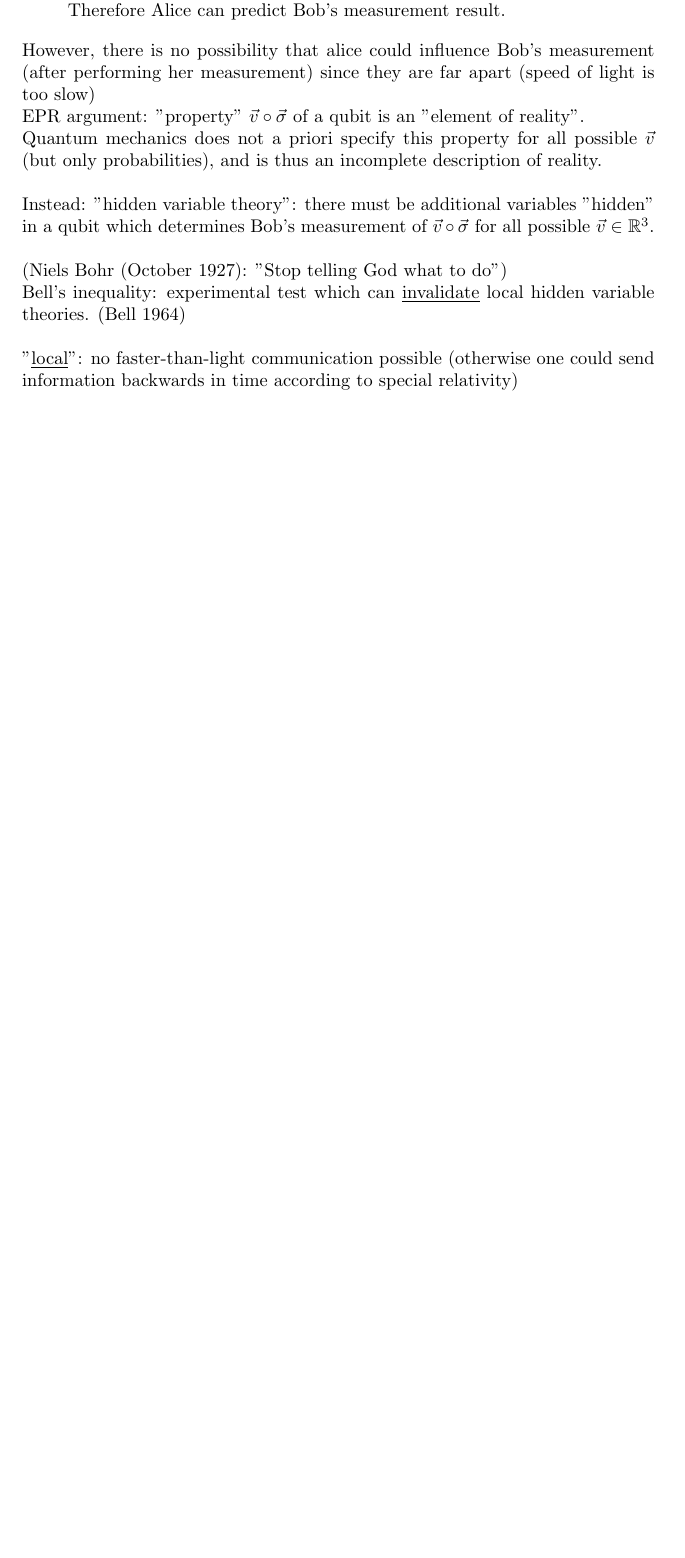
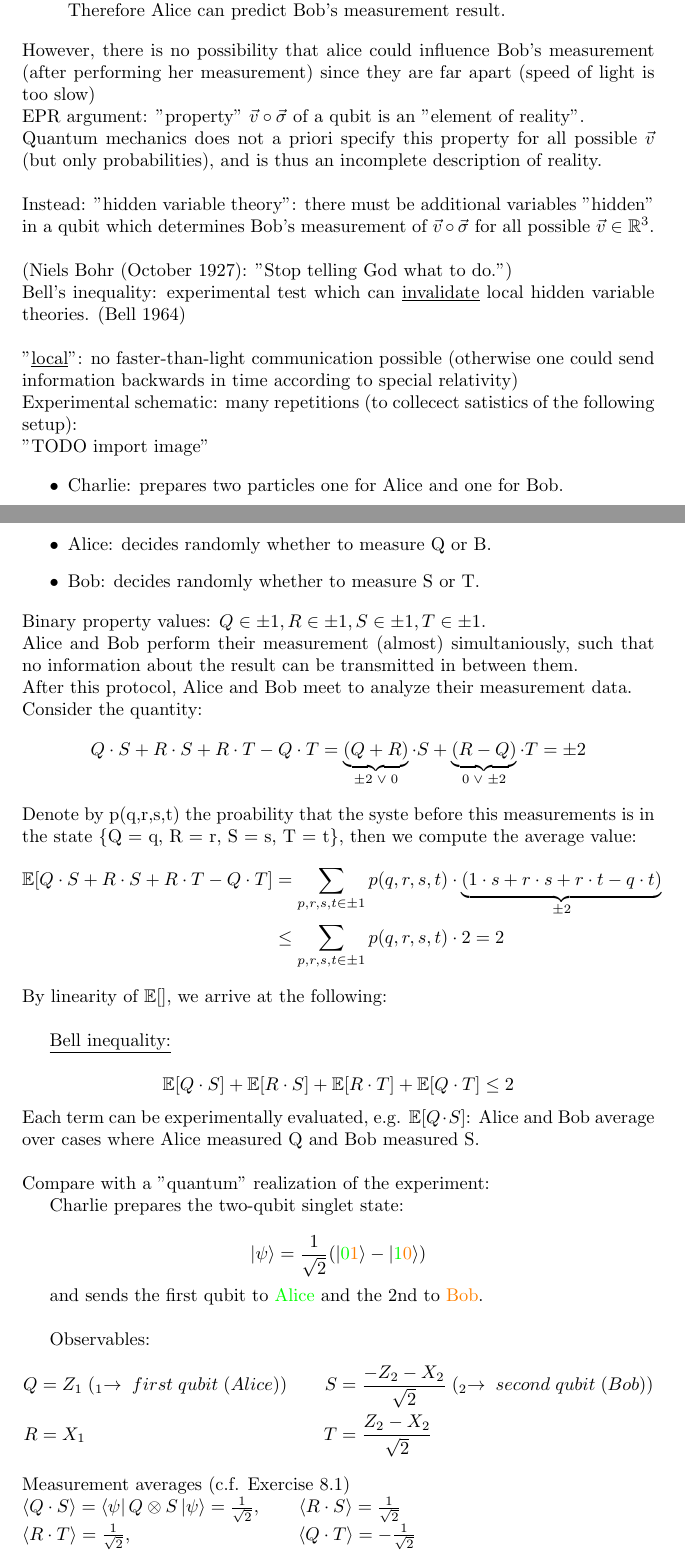
Before and after one commit to Gabirf/Introduction-to-Quantum-Computing, a LaTeX document (main.tex, which reads content/section3.tex, preamble.tex): part of page 17 of 18 before the commit and two parts of pages 17 and 18 of 21 after it, the two joined at a grey line, cut so that both start at the same text, the shorter picture padded with empty space. Compiled offline with pdfLaTeX.

Commit message:
Extended script (Lecture 26th of  November), Updated Preamble (Improved documentation on commands)

```diff
--- a/content/section3.tex
+++ b/content/section3.tex
@@ -165,8 +165,53 @@ Quantum mechanics does not a priori specify this property for all possible $\vec
 Instead: "hidden variable theory": there must be additional variables "hidden" in a qubit which determines Bob's measurement of $\vec{v} \circ \vec{\sigma}$ for all possible $\vec{v} \in \mathbb{R}^3$. \\
 
 \noindent
-(Niels Bohr (October 1927): "Stop telling God what to do")\\
+(Niels Bohr (October 1927): "Stop telling God what to do.")\\
 Bell's inequality: experimental test which can \underline{invalidate} local hidden variable theories. (Bell 1964)\\
 
 \noindent
 "\underline{local}": no faster-than-light communication possible (otherwise one could send information backwards in time according to special relativity)
+
+\noindent
+Experimental schematic: many repetitions (to collecect satistics of the following setup): \\
+"TODO import image"
+
+\begin{itemize}
+    \item Charlie: prepares two particles one for Alice and one for Bob.
+    \item Alice: decides randomly whether to measure Q or B.
+    \item Bob: decides randomly whether to measure S or T.
+\end{itemize}
+
+\noindent
+Binary property values: \(Q \in {\pm 1}, R \in {\pm 1}, S \in {\pm 1}, T \in {\pm 1}\).\\
+Alice and Bob perform their measurement (almost) simultaniously, such that no information about the result can be transmitted in between them.\\
+After this protocol, Alice and Bob meet to analyze their measurement data. \\
+Consider the quantity:
+\[Q \cdot S + R \cdot S + R \cdot T - Q \cdot T = \underbrace{(Q + R)}_{\pm 2 \; \lor \; 0} \cdot S + \underbrace{(R - Q)}_{0 \; \lor \; \pm 2}\cdot T = \pm 2\]
+Denote by p(q,r,s,t) the proability that the syste before this measurements is in the state \{Q = q, R = r, S = s, T = t\}, then we compute the average value:
+\begin{align*}
+    \expec[Q \cdot S + R \cdot S + R \cdot T - Q \cdot T] &= \sumX_{p, r, s, t \in {\pm 1}} p(q, r, s, t) \cdot \underbrace{(1 \cdot s + r \cdot s + r \cdot t - q \cdot t)}_{\pm 2} \\ &\le \sumX_{p, r, s, t \in {\pm 1}} p(q, r, s, t) \cdot 2 = 2
+\end{align*}
+By linearity of \expec[], we arrive at the following: \\
+
+\underline{Bell inequality:} \\
+\[\expec[Q \cdot S] + \expec[R \cdot S] + \expec[R \cdot T] + \expec[Q \cdot T] \le 2\]
+Each term can be experimentally evaluated, e.g. \expec[Q \cdot S]: Alice and Bob average over cases where Alice measured Q and Bob measured S. \\
+
+\noindent
+Compare with a "quantum" realization of the experiment: \\
+\indent Charlie prepares the two-qubit singlet state: \\
+\[\ketp = \frac{1}{\sqrt{2}} (\ket{\textcolor{green}{0} \textcolor{orange}{1}} - \ket{\textcolor{green}{1} \textcolor{orange}{0}})\]
+\indent and sends the first qubit to \textcolor{green}{Alice} and the 2nd to \textcolor{orange}{Bob}. \\
+
+Observables:
+\begin{align*}
+    Q &= Z_1 \; ( _1 \rightarrow\; first\; qubit\; (Alice)) \hspace{10pt}
+      & S &= \frac{-Z_2 - X_2}{\sqrt{2}} \;( _2 \rightarrow\; second\; qubit\; (Bob))\\
+    R &= X_1
+      & T &= \frac{Z_2 - X_2}{\sqrt{2}}
+\end{align*}
+
+\noindent
+Measurement averages (c.f. Exercise 8.1)\\
+\(\Braket{Q \cdot S} = \BraKet{Q \otimes S} = \frac{1}{\sqrt{2}},\hspace{20pt} \Braket{R \cdot S} = \frac{1}{\sqrt{2}}\) \\
+\(\Braket{R \cdot T} = \frac{1}{\sqrt{2}},\hspace{90pt} \Braket{Q \cdot T} = - \frac{1}{\sqrt{2}}\) \\ \\
--- a/preamble.tex
+++ b/preamble.tex
@@ -36,9 +36,9 @@
   \ensuremath{\begin{pmatrix} #1 & 0 \\ 0 & #1 \end{pmatrix}}
 }
 
+\newcommand{\unimattwo}{\ensuremath{\begin{pmatrix} 0 & 1 \\ 1 & 0 \end{pmatrix}}}
 
-
-\newcommand{\unimattwo}{\ensuremath{\begin{pmatrix} 0 & 1 \\ 1 & 0 \end{pmatrix}}}
+\newcommand*{\expec}[1][]{\ensuremath{\mathbb{E}[#1]}}
 
 %specific new commands for this project:
 \newcommand{\ketz}[0]{\ensuremath{\ket{0}}}
@@ -77,7 +78,11 @@
     }%
     {-}{%
       % Inner Conditional (Argument #1)
-      \IfEq{#1}{2}{\ket{0} - \ket{1}}{\ket{ErrDimensions}}%
+      % Inner Conditional (Argument #1)
+      \IfEqCase{#1}{%
+        {1}{\ket{0} - \ket{1}}%
+        {2}{ErrDimensions}%
+      }[{\ket{ErrDimensions}}]%
     }%
     % ... other cases ...
   }[\ket{#3}]%
```
Also changed, not shown: content/section2.tex (+1 -1 lines), content/section4.tex (added, +57 -0 lines), main.tex (+1 -0 lines), main.pdf, content/section3.tex (13 more changed lines), preamble.tex (2 more changed lines).
